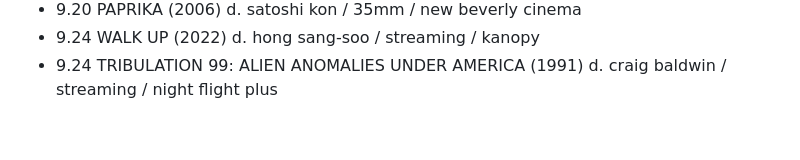
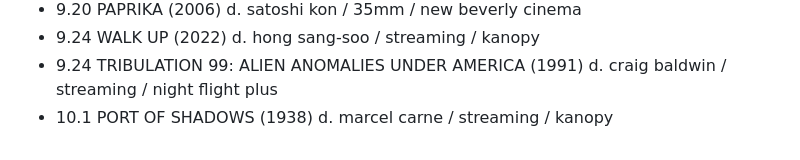
Before and after one commit to strangesongs/strangesongs.github.io, a Markdown page: content/2025/films.md, the part around the change. GitHub-like rendering.

Commit message:
update film list 10.1

```diff
--- a/content/2025/films.md
+++ b/content/2025/films.md
@@ -54,3 +54,4 @@ date TITLE (year) d. director / format / location / notes
 - 9.20 PAPRIKA (2006) d. satoshi kon / 35mm / new beverly cinema
 - 9.24 WALK UP (2022) d. hong sang-soo / streaming / kanopy
 - 9.24 TRIBULATION 99: ALIEN ANOMALIES UNDER AMERICA (1991) d. craig baldwin / streaming / night flight plus
+- 10.1 PORT OF SHADOWS (1938) d. marcel carne / streaming / kanopy
```
